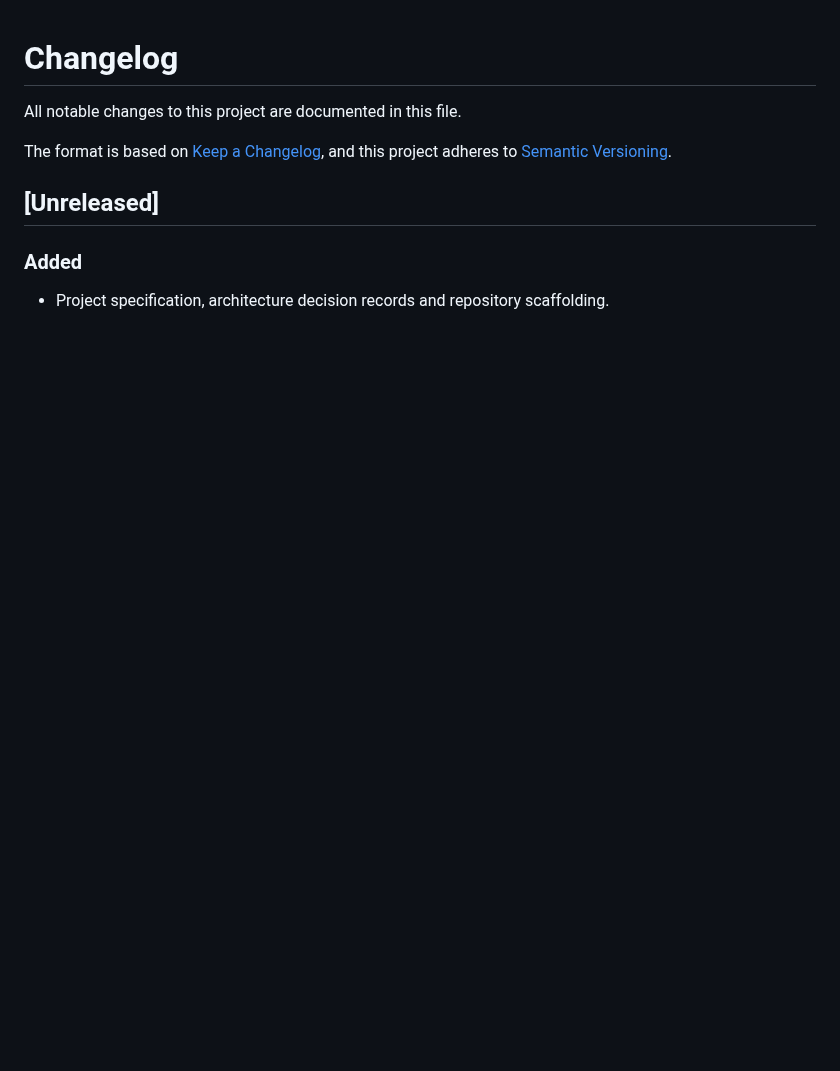
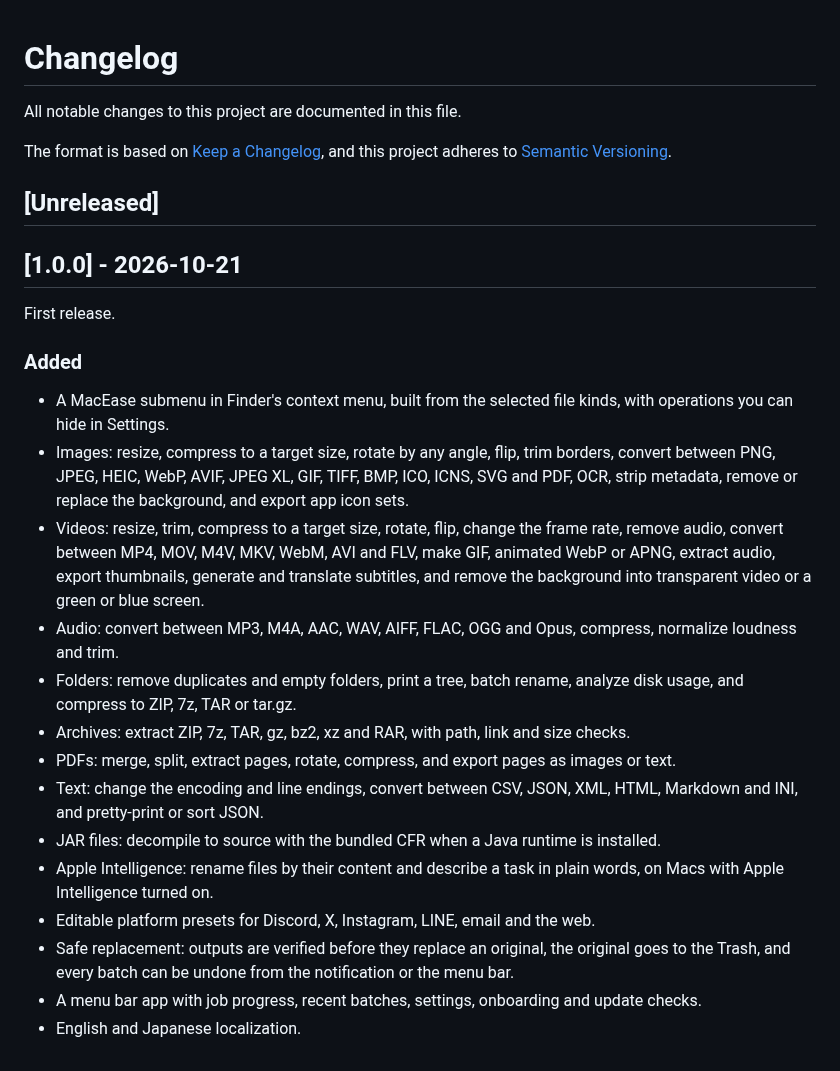
Before and after one commit to TKY-27/MacEase, a Markdown page: CHANGELOG.md, the part around the change. Rendered like a GitHub page; blank space fills up the shorter version.

Commit message:
docs: add usage walkthrough, screenshots and the 1.0.0 changelog
Co-Authored-By: Claude Opus 5.5 <noreply@anthropic.com>

```diff
--- a/CHANGELOG.md
+++ b/CHANGELOG.md
@@ -7,6 +7,41 @@ and this project adheres to [Semantic Versioning](https://semver.org/spec/v2.0.0
 
 ## [Unreleased]
 
+## [1.0.0] - 2026-10-21
+
+First release.
+
 ### Added
 
-- Project specification, architecture decision records and repository scaffolding.
+- A MacEase submenu in Finder's context menu, built from the selected file
+  kinds, with operations you can hide in Settings.
+- Images: resize, compress to a target size, rotate by any angle, flip, trim
+  borders, convert between PNG, JPEG, HEIC, WebP, AVIF, JPEG XL, GIF, TIFF, BMP,
+  ICO, ICNS, SVG and PDF, OCR, strip metadata, remove or replace the
+  background, and export app icon sets.
+- Videos: resize, trim, compress to a target size, rotate, flip, change the
+  frame rate, remove audio, convert between MP4, MOV, M4V, MKV, WebM, AVI and
+  FLV, make GIF, animated WebP or APNG, extract audio, export thumbnails,
+  generate and translate subtitles, and remove the background into transparent
+  video or a green or blue screen.
+- Audio: convert between MP3, M4A, AAC, WAV, AIFF, FLAC, OGG and Opus,
+  compress, normalize loudness and trim.
+- Folders: remove duplicates and empty folders, print a tree, batch rename,
+  analyze disk usage, and compress to ZIP, 7z, TAR or tar.gz.
+- Archives: extract ZIP, 7z, TAR, gz, bz2, xz and RAR, with path, link and
+  size checks.
+- PDFs: merge, split, extract pages, rotate, compress, and export pages as
+  images or text.
+- Text: change the encoding and line endings, convert between CSV, JSON, XML,
+  HTML, Markdown and INI, and pretty-print or sort JSON.
+- JAR files: decompile to source with the bundled CFR when a Java runtime is
+  installed.
+- Apple Intelligence: rename files by their content and describe a task in
+  plain words, on Macs with Apple Intelligence turned on.
+- Editable platform presets for Discord, X, Instagram, LINE, email and the web.
+- Safe replacement: outputs are verified before they replace an original, the
+  original goes to the Trash, and every batch can be undone from the
+  notification or the menu bar.
+- A menu bar app with job progress, recent batches, settings, onboarding and
+  update checks.
+- English and Japanese localization.
```
Also changed, not shown: README.ja.md (+10 -4 lines), README.md (+16 -5 lines), docs/images/compress-en.png (added), docs/images/compress-ja.png (added), docs/images/settings-en.png (added), docs/images/settings-ja.png (added).
